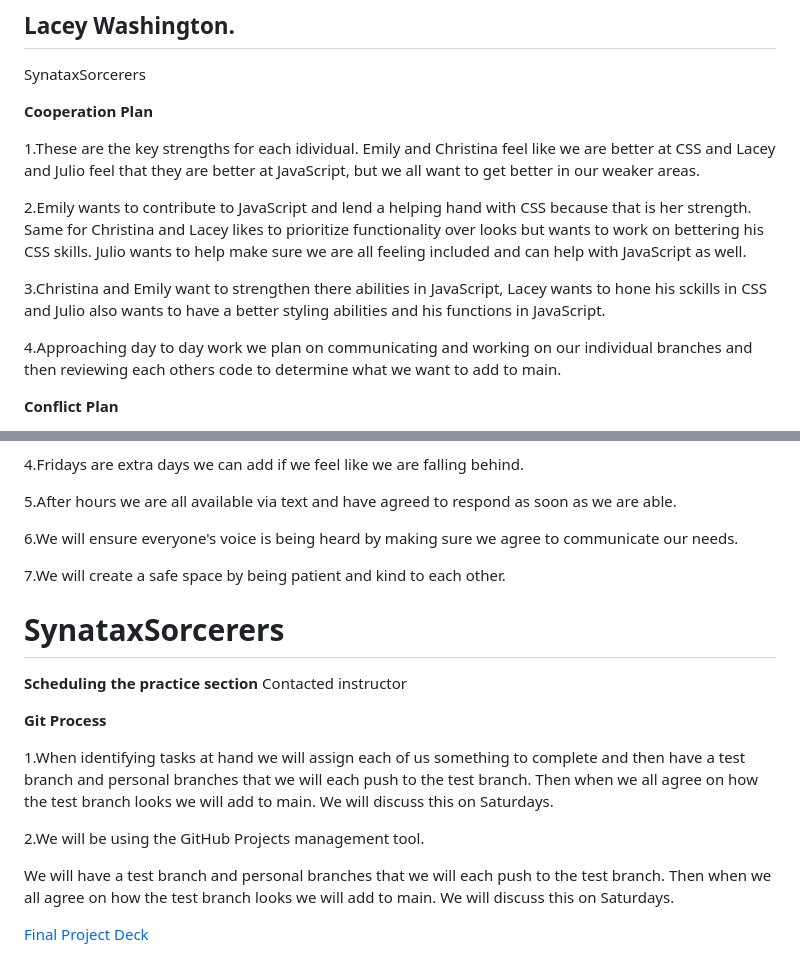
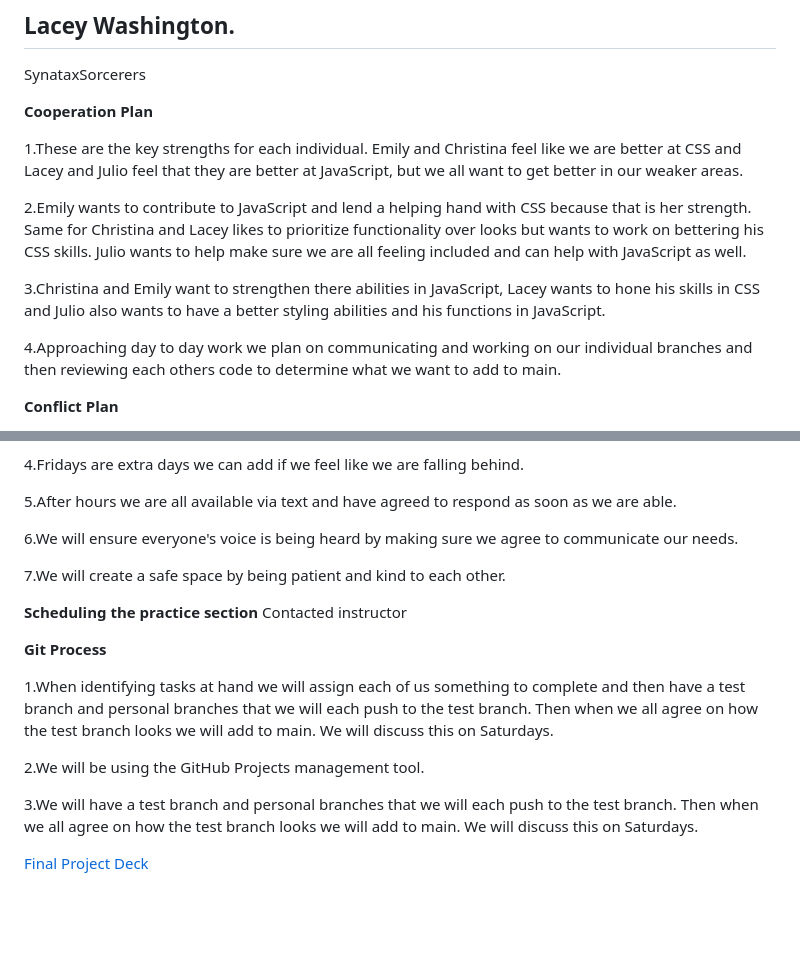
Before and after one commit to SyntaxSorcerers/201-project, a Markdown page: README.md, 2 parts joined by grey strips. Drawn GitHub-style; blank space fills up the shorter version.

```diff
--- a/README.md
+++ b/README.md
@@ -12,11 +12,11 @@ SynataxSorcerers
 
 **Cooperation Plan**
 
-1.These are the key strengths for each idividual. Emily and Christina feel like we are better at CSS and Lacey and Julio feel that they are better at JavaScript, but we all want to get better in our weaker areas.
+ 1.These are the key strengths for each individual. Emily and Christina feel like we are better at CSS and Lacey and Julio feel that they are better at JavaScript, but we all want to get better in our weaker areas.
 
-2.Emily wants to contribute to JavaScript and lend a helping hand with CSS because that is her strength. Same for Christina and Lacey likes to prioritize functionality over looks but wants to work on bettering his CSS skills. Julio wants to help make sure we are all feeling included and can help with JavaScript as well.
+ 2.Emily wants to contribute to JavaScript and lend a helping hand with CSS because that is her strength. Same for Christina and Lacey likes to prioritize functionality over looks but wants to work on bettering his CSS skills. Julio wants to help make sure we are all feeling included and can help with JavaScript as well.
 
-3.Christina and Emily want to strengthen there abilities in JavaScript, Lacey wants to hone his sckills in CSS and Julio also wants to have a better styling abilities and his functions in JavaScript.
+3.Christina and Emily want to strengthen there abilities in JavaScript, Lacey wants to hone his skills in CSS and Julio also wants to have a better styling abilities and his functions in JavaScript.
 
 4.Approaching day to day work we plan on communicating and working on our individual branches and then reviewing each others code to determine what we want to add to main.
 
@@ -48,8 +48,6 @@ SynataxSorcerers
 
 7.We will create a safe space by being patient and kind to each other.
 
-# SynataxSorcerers
-
 **Scheduling the practice section**
 Contacted instructor
 
@@ -59,5 +57,5 @@ Contacted instructor
 
 2.We will be using the GitHub Projects management tool.
 
-We will have a test branch and personal branches that we will each push to the test branch. Then when we all agree on how the test branch looks we will add to main. We will discuss this on Saturdays.
+3.We will have a test branch and personal branches that we will each push to the test branch. Then when we all agree on how the test branch looks we will add to main. We will discuss this on Saturdays.
 
```
Also changed, not shown: other parts of README.md (+15 -2 lines), meeting-notes.md (+1 -1 lines), requirements.md (+5 -1 lines), img/movie-madness-domain-model.jpg (added), 8 other files.
